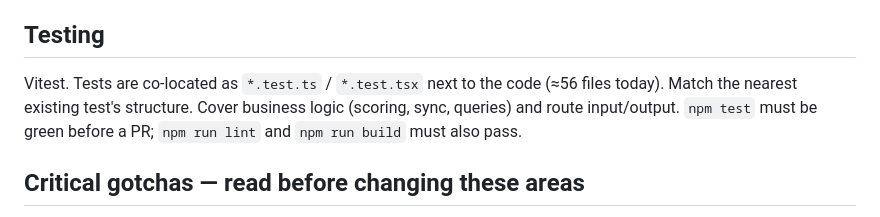
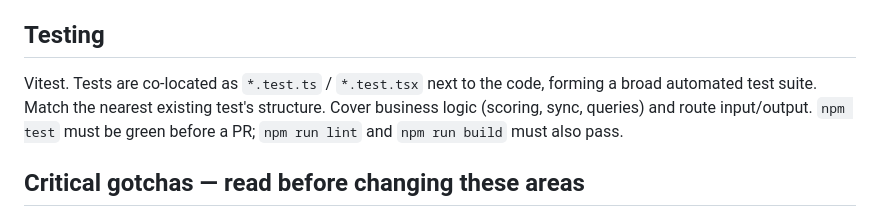
Before and after one commit to smithadifd/hoard, a Markdown page: AGENTS.md, the part around the change. GitHub-like rendering.

Commit message:
docs: use qualitative test-suite wording in AGENTS.md (#293)
The hardcoded "≈56 files today" test count re-drifted every wave as
the suite grew (actual count is ~70 now). Replace it with qualitative
wording so the doc doesn't need updating every time tests are added.


Claude-Session: https://claude.ai/code/session_01AiSKiyjQJ2gWts3VErirBP

Co-authored-by: Andrew Smith <drew4bucks@gmail.com>
Co-authored-by: Claude Opus 4.8 (1M context) <noreply@anthropic.com>

```diff
--- a/AGENTS.md
+++ b/AGENTS.md
@@ -195,10 +195,10 @@ JSON strings.
 
 ## Testing
 
-Vitest. Tests are co-located as `*.test.ts` / `*.test.tsx` next to the code (≈56 files today). Match
-the nearest existing test's structure. Cover business logic (scoring, sync, queries) and route
-input/output. `npm test` must be green before a PR; `npm run lint` and `npm run build` must also
-pass.
+Vitest. Tests are co-located as `*.test.ts` / `*.test.tsx` next to the code, forming a broad
+automated test suite. Match the nearest existing test's structure. Cover business logic (scoring,
+sync, queries) and route input/output. `npm test` must be green before a PR; `npm run lint` and
+`npm run build` must also pass.
 
 ## Critical gotchas — read before changing these areas
 
```
